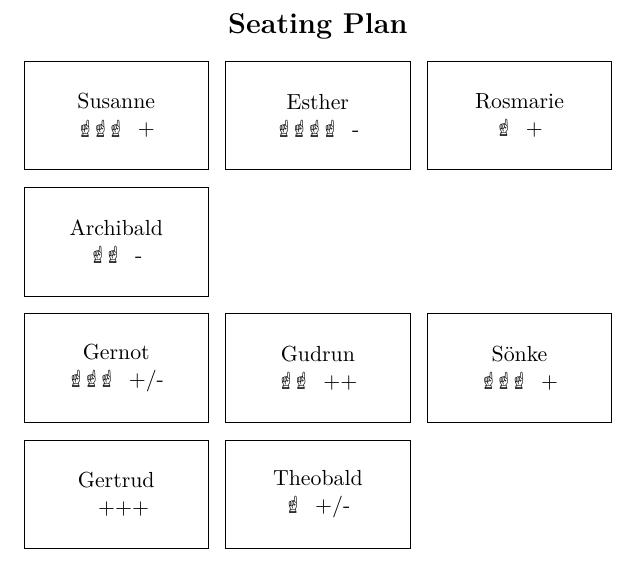
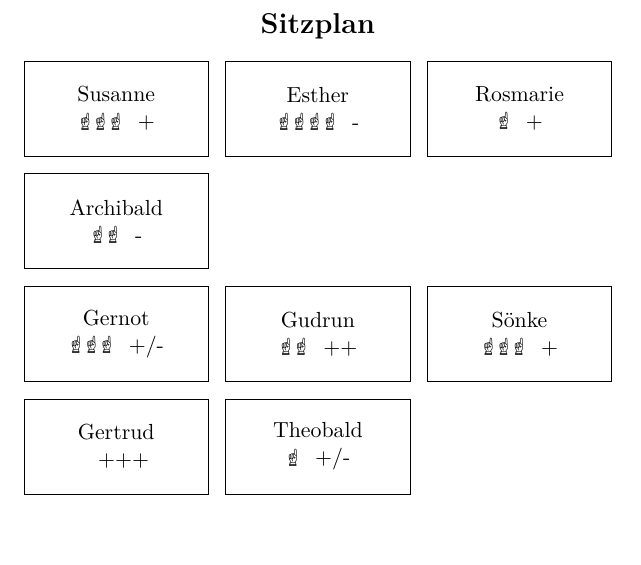
Before and after one commit to kinnla/listcomprehension, a LaTeX problem sheet (pdf_generation/sitzplan/example.csv.tex): part of the page, cut at the place of the change, the shorter picture padded with empty space. Compiled offline with XeLaTeX.

```diff
--- a/pdf_generation/sitzplan/example.csv.tex
+++ b/pdf_generation/sitzplan/example.csv.tex
@@ -14,14 +14,14 @@
     draw,
     text width=3cm,
     align=center,
-    minimum height=4\baselineskip
+    minimum height=3.5\baselineskip
 }}
 
 \thispagestyle{empty}
 
 \begin{document}
 \begin{center}
-{\Large \textbf{Seating Plan}}
+{\Large \textbf{Sitzplan}}
 \par\medskip
 \noindent\begin{tikzpicture}
   \matrix(sitzplan)[
```
Also changed, not shown: pdf_generation/sitzplan/example.csv (line endings or trailing spaces), pdf_generation/sitzplan/example.csv.pdf.
